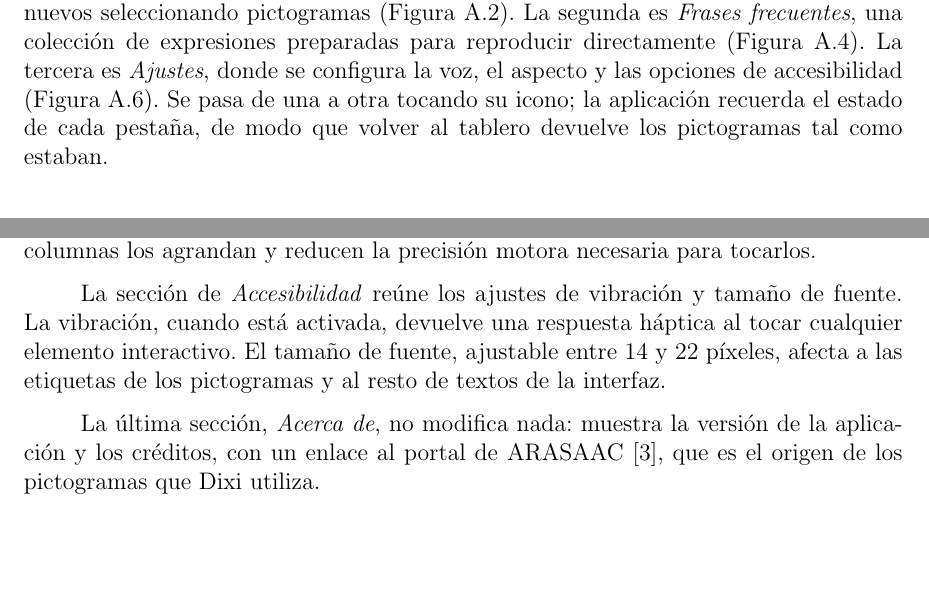
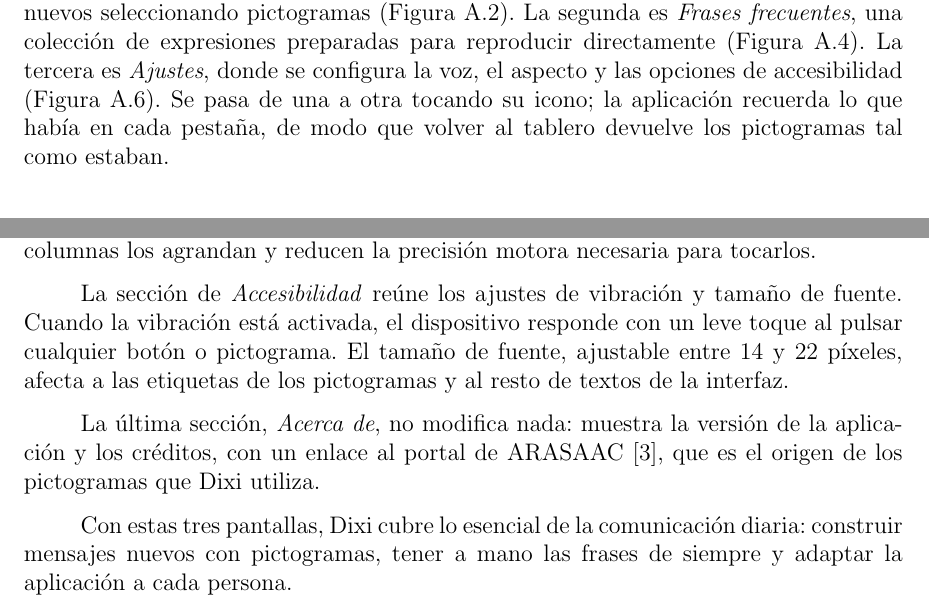
Before and after one commit to Lagaress/tfg-memory, a LaTeX document (main.tex, which reads sections/backmatter/user-manual.tex): two parts of pages 98 and 102 of 119, joined at a grey line, cut so that both start at the same text, the shorter picture padded with empty space. Compiled offline with pdfLaTeX.

Commit message:
Polish user manual: closing paragraph and simpler wording
- Add a brief closing recap of the three screens
- Drop user-facing jargon: neuronal, háptica, sintetizando, elemento interactivo, estado de pestaña

Co-Authored-By: Claude Opus 4.7 <noreply@anthropic.com>

```diff
--- a/sections/backmatter/user-manual.tex
+++ b/sections/backmatter/user-manual.tex
@@ -15,7 +15,7 @@ La aplicación no requiere conocimientos técnicos previos. Quien sepa usar un t
 
 Al abrir Dixi por primera vez aparece el tablero de comunicación vacío, listo para usarse. No hay pasos de configuración previa ni pantallas de bienvenida: la app asume que quien la abre quiere comunicarse y prioriza llegar cuanto antes a esa función. La Figura~\ref{fig:manual-primer-contacto} muestra ese primer vistazo.
 
-En la parte inferior de la pantalla hay una barra con tres pestañas, que son las tres zonas de la aplicación. La primera es el \textit{Tablero}, donde se construyen mensajes nuevos seleccionando pictogramas (Figura~\ref{fig:manual-tablero-activo}). La segunda es \textit{Frases frecuentes}, una colección de expresiones preparadas para reproducir directamente (Figura~\ref{fig:manual-frases-lista}). La tercera es \textit{Ajustes}, donde se configura la voz, el aspecto y las opciones de accesibilidad (Figura~\ref{fig:manual-ajustes}). Se pasa de una a otra tocando su icono; la aplicación recuerda el estado de cada pestaña, de modo que volver al tablero devuelve los pictogramas tal como estaban.
+En la parte inferior de la pantalla hay una barra con tres pestañas, que son las tres zonas de la aplicación. La primera es el \textit{Tablero}, donde se construyen mensajes nuevos seleccionando pictogramas (Figura~\ref{fig:manual-tablero-activo}). La segunda es \textit{Frases frecuentes}, una colección de expresiones preparadas para reproducir directamente (Figura~\ref{fig:manual-frases-lista}). La tercera es \textit{Ajustes}, donde se configura la voz, el aspecto y las opciones de accesibilidad (Figura~\ref{fig:manual-ajustes}). Se pasa de una a otra tocando su icono; la aplicación recuerda lo que había en cada pestaña, de modo que volver al tablero devuelve los pictogramas tal como estaban.
 
 \begin{figure}[ht]
     \centering
@@ -101,6 +101,8 @@ La primera sección, \textit{Voz}, controla cómo suena Dixi. Se puede elegir en
 
 La sección de \textit{Apariencia} cambia el aspecto visual. El interruptor de modo oscuro alterna entre tema claro y tema oscuro, útil según la luz del entorno y las preferencias visuales del usuario. El tamaño de los pictogramas se elige entre pequeño, mediano y grande, y el número de columnas de la cuadrícula entre tres, cuatro y cinco. Más columnas muestran más pictogramas a la vez pero los hacen más pequeños; menos columnas los agrandan y reducen la precisión motora necesaria para tocarlos.
 
-La sección de \textit{Accesibilidad} reúne los ajustes de vibración y tamaño de fuente. La vibración, cuando está activada, devuelve una respuesta háptica al tocar cualquier elemento interactivo. El tamaño de fuente, ajustable entre 14 y 22 píxeles, afecta a las etiquetas de los pictogramas y al resto de textos de la interfaz.
+La sección de \textit{Accesibilidad} reúne los ajustes de vibración y tamaño de fuente. Cuando la vibración está activada, el dispositivo responde con un leve toque al pulsar cualquier botón o pictograma. El tamaño de fuente, ajustable entre 14 y 22 píxeles, afecta a las etiquetas de los pictogramas y al resto de textos de la interfaz.
 
 La última sección, \textit{Acerca de}, no modifica nada: muestra la versión de la aplicación y los créditos, con un enlace al portal de ARASAAC~\cite{arasaac}, que es el origen de los pictogramas que Dixi utiliza.
+
+Con estas tres pantallas, Dixi cubre lo esencial de la comunicación diaria: construir mensajes nuevos con pictogramas, tener a mano las frases de siempre y adaptar la aplicación a cada persona.
```
Also changed, not shown: sections/backmatter/user-manual.tex (4 more changed lines).
